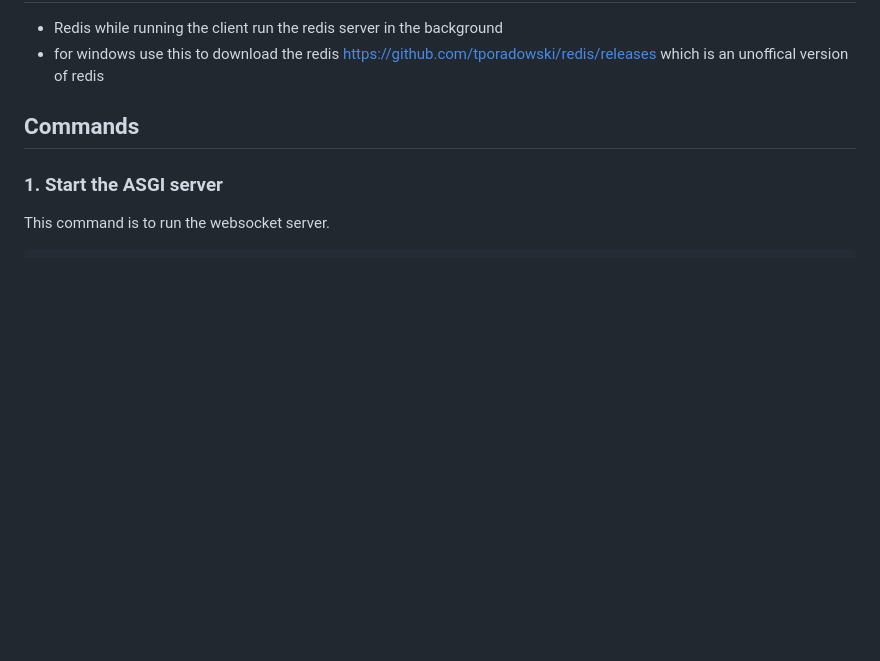
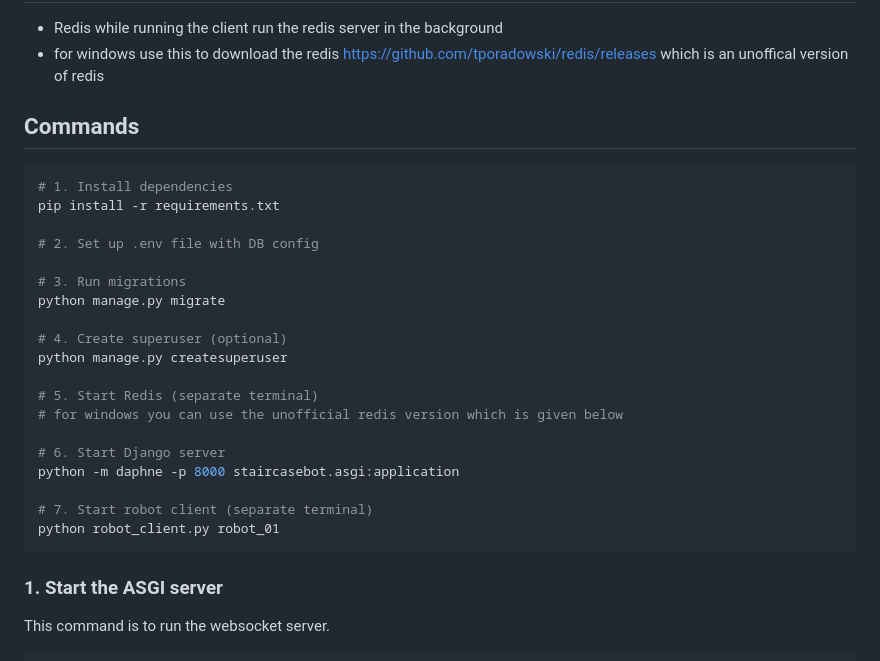
Before and after one commit to NaveenKumarThirugnanam/Staircase_climbing_robot, a Markdown page: README.md, the part around the change. Rendered like a GitHub page; blank space fills up the shorter version.

Commit message:
Update README with installation and setup instructions
Added installation and setup commands for the project.

````diff
--- a/README.md
+++ b/README.md
@@ -27,6 +27,28 @@ while running the client run the redis server in the background
 which is an unoffical version of redis
 
 ## Commands
+
+```bash
+# 1. Install dependencies
+pip install -r requirements.txt
+
+# 2. Set up .env file with DB config
+
+# 3. Run migrations
+python manage.py migrate
+
+# 4. Create superuser (optional)
+python manage.py createsuperuser
+
+# 5. Start Redis (separate terminal)
+# for windows you can use the unofficial redis version which is given below
+
+# 6. Start Django server
+python -m daphne -p 8000 staircasebot.asgi:application
+
+# 7. Start robot client (separate terminal)
+python robot_client.py robot_01
+```
 
 ### 1. Start the ASGI server
 This command is to run the websocket server.
````
